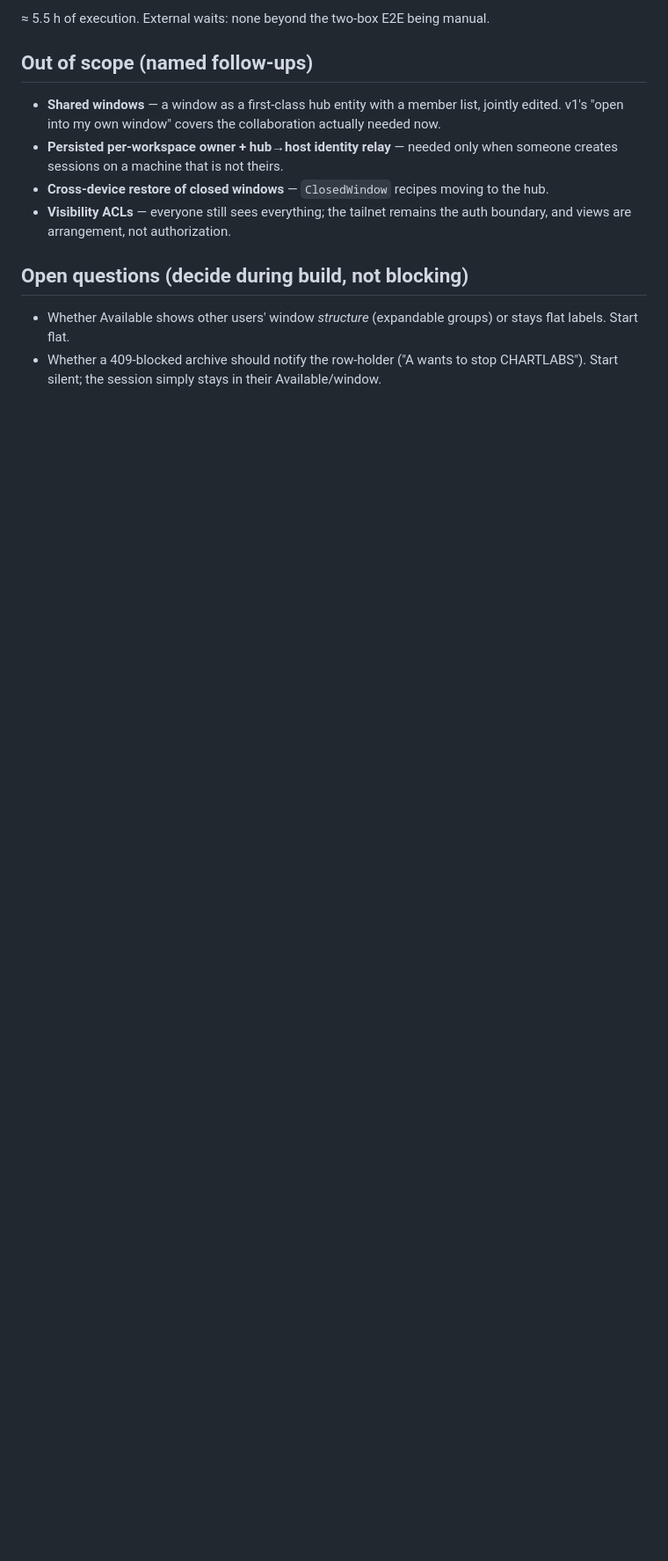
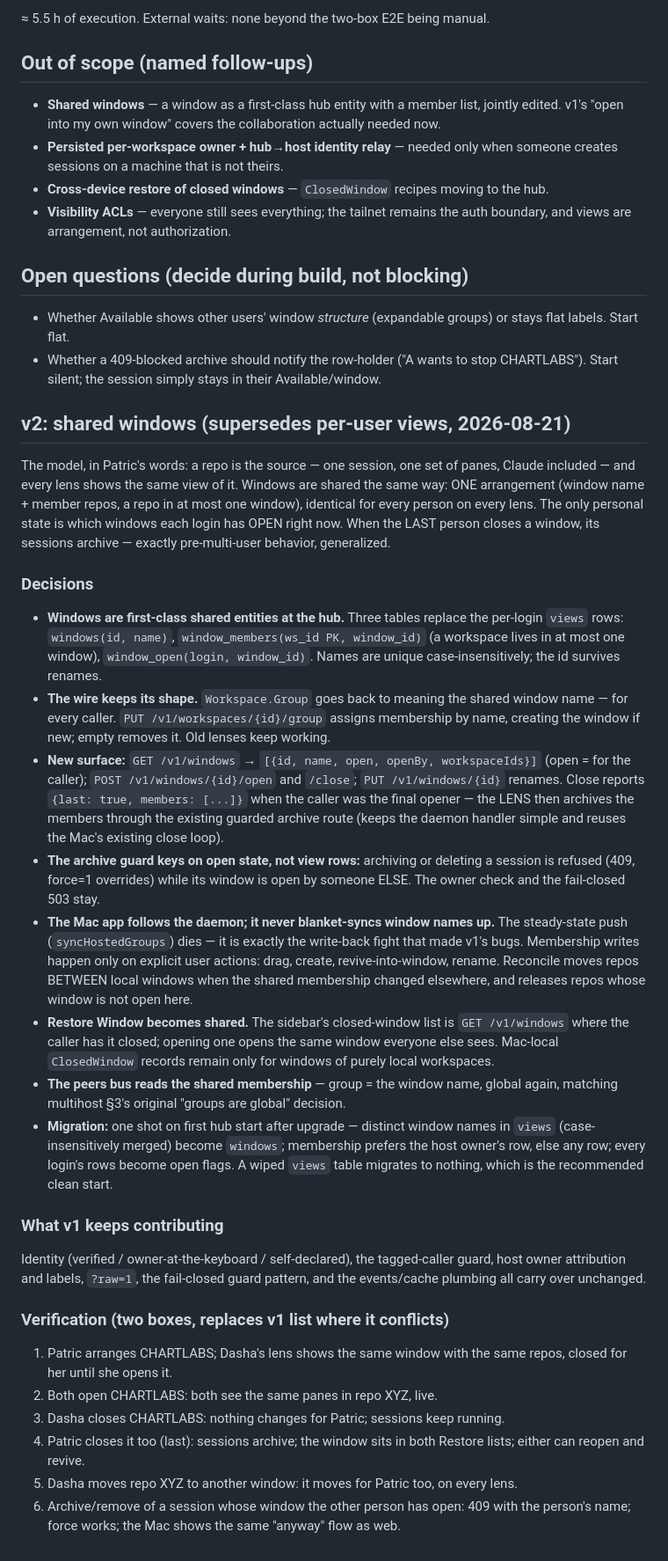
Before and after one commit to psts/ccmux, a Markdown page: daemon/docs/multitenant-plan.md, the part around one of its changes. Shown at 88% size. Drawn GitHub-style; blank space fills up the shorter version.

Commit message:
docs: v2 — windows are shared, only open/closed is personal
Co-Authored-By: Claude Fable 5 <noreply@anthropic.com>

```diff
--- a/daemon/docs/multitenant-plan.md
+++ b/daemon/docs/multitenant-plan.md
@@ -254,3 +262,65 @@ guard — delete is archive plus permanence.
   flat labels. Start flat.
 - Whether a 409-blocked archive should notify the row-holder ("A wants to stop
   CHARTLABS"). Start silent; the session simply stays in their Available/window.
+
+## v2: shared windows (supersedes per-user views, 2026-08-21)
+
+The model, in Patric's words: a repo is the source — one session, one set of panes,
+Claude included — and every lens shows the same view of it. Windows are shared the
+same way: ONE arrangement (window name + member repos, a repo in at most one window),
+identical for every person on every lens. The only personal state is which windows
+each login has OPEN right now. When the LAST person closes a window, its sessions
+archive — exactly pre-multi-user behavior, generalized.
+
+### Decisions
+
+- **Windows are first-class shared entities at the hub.** Three tables replace the
+  per-login `views` rows: `windows(id, name)`, `window_members(ws_id PK, window_id)`
+  (a workspace lives in at most one window), `window_open(login, window_id)`. Names
+  are unique case-insensitively; the id survives renames.
+- **The wire keeps its shape.** `Workspace.Group` goes back to meaning the shared
+  window name — for every caller. `PUT /v1/workspaces/{id}/group` assigns membership
+  by name, creating the window if new; empty removes it. Old lenses keep working.
+- **New surface:** `GET /v1/windows` → `[{id, name, open, openBy, workspaceIds}]`
+  (open = for the caller); `POST /v1/windows/{id}/open` and `/close`;
+  `PUT /v1/windows/{id}` renames. Close reports `{last: true, members: [...]}` when
+  the caller was the final opener — the LENS then archives the members through the
+  existing guarded archive route (keeps the daemon handler simple and reuses the
+  Mac's existing close loop).
+- **The archive guard keys on open state, not view rows:** archiving or deleting a
+  session is refused (409, force=1 overrides) while its window is open by someone
+  ELSE. The owner check and the fail-closed 503 stay.
+- **The Mac app follows the daemon; it never blanket-syncs window names up.** The
+  steady-state push (`syncHostedGroups`) dies — it is exactly the write-back fight
+  that made v1's bugs. Membership writes happen only on explicit user actions: drag,
+  create, revive-into-window, rename. Reconcile moves repos BETWEEN local windows
+  when the shared membership changed elsewhere, and releases repos whose window is
+  not open here.
+- **Restore Window becomes shared.** The sidebar's closed-window list is
+  `GET /v1/windows` where the caller has it closed; opening one opens the same
+  window everyone else sees. Mac-local `ClosedWindow` records remain only for
+  windows of purely local workspaces.
+- **The peers bus reads the shared membership** — group = the window name, global
+  again, matching multihost §3's original "groups are global" decision.
+- **Migration:** one shot on first hub start after upgrade — distinct window names in
+  `views` (case-insensitively merged) become `windows`; membership prefers the host
+  owner's row, else any row; every login's rows become open flags. A wiped `views`
+  table migrates to nothing, which is the recommended clean start.
+
+### What v1 keeps contributing
+
+Identity (verified / owner-at-the-keyboard / self-declared), the tagged-caller
+guard, host owner attribution and labels, `?raw=1`, the fail-closed guard pattern,
+and the events/cache plumbing all carry over unchanged.
+
+### Verification (two boxes, replaces v1 list where it conflicts)
+
+1. Patric arranges CHARTLABS; Dasha's lens shows the same window with the same
+   repos, closed for her until she opens it.
+2. Both open CHARTLABS: both see the same panes in repo XYZ, live.
+3. Dasha closes CHARTLABS: nothing changes for Patric; sessions keep running.
+4. Patric closes it too (last): sessions archive; the window sits in both
+   Restore lists; either can reopen and revive.
+5. Dasha moves repo XYZ to another window: it moves for Patric too, on every lens.
+6. Archive/remove of a session whose window the other person has open: 409 with
+   the person's name; force works; the Mac shows the same "anyway" flow as web.
```
Also changed, not shown: other parts of daemon/docs/multitenant-plan.md (+10 -2 lines).
